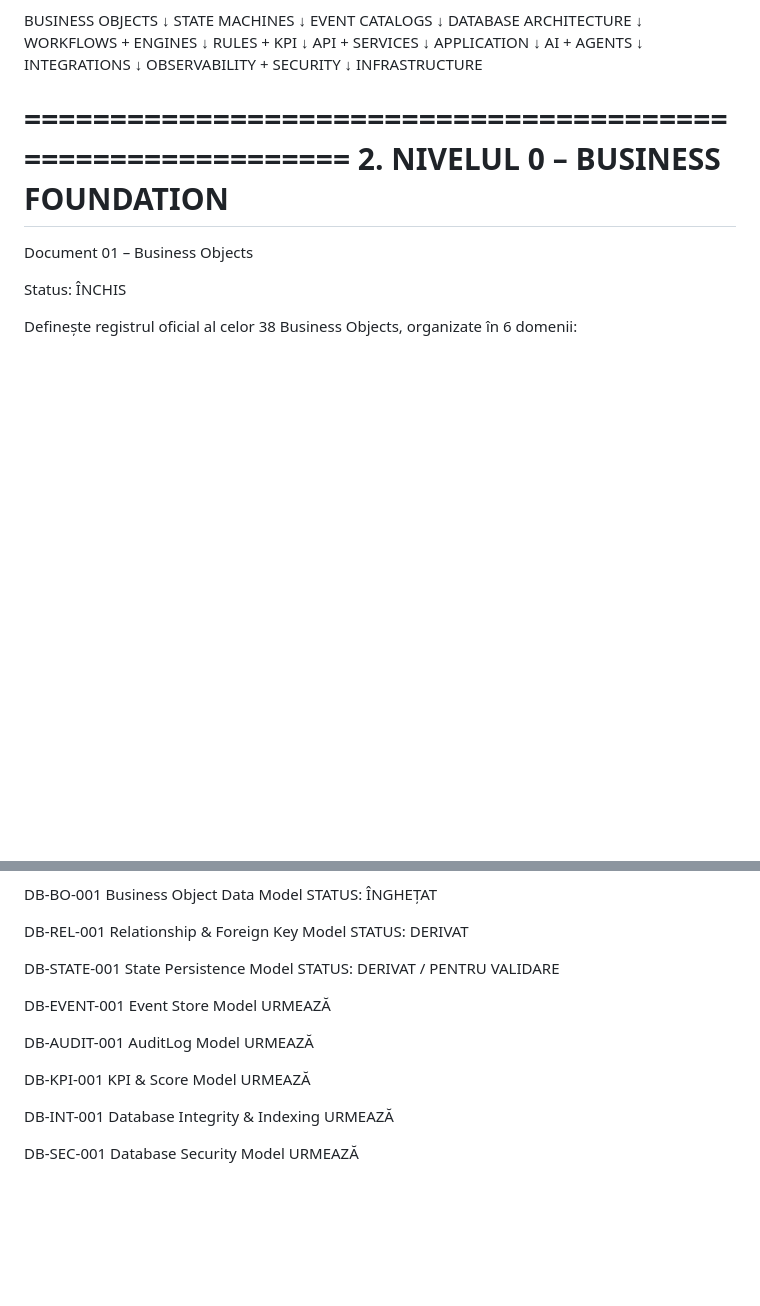
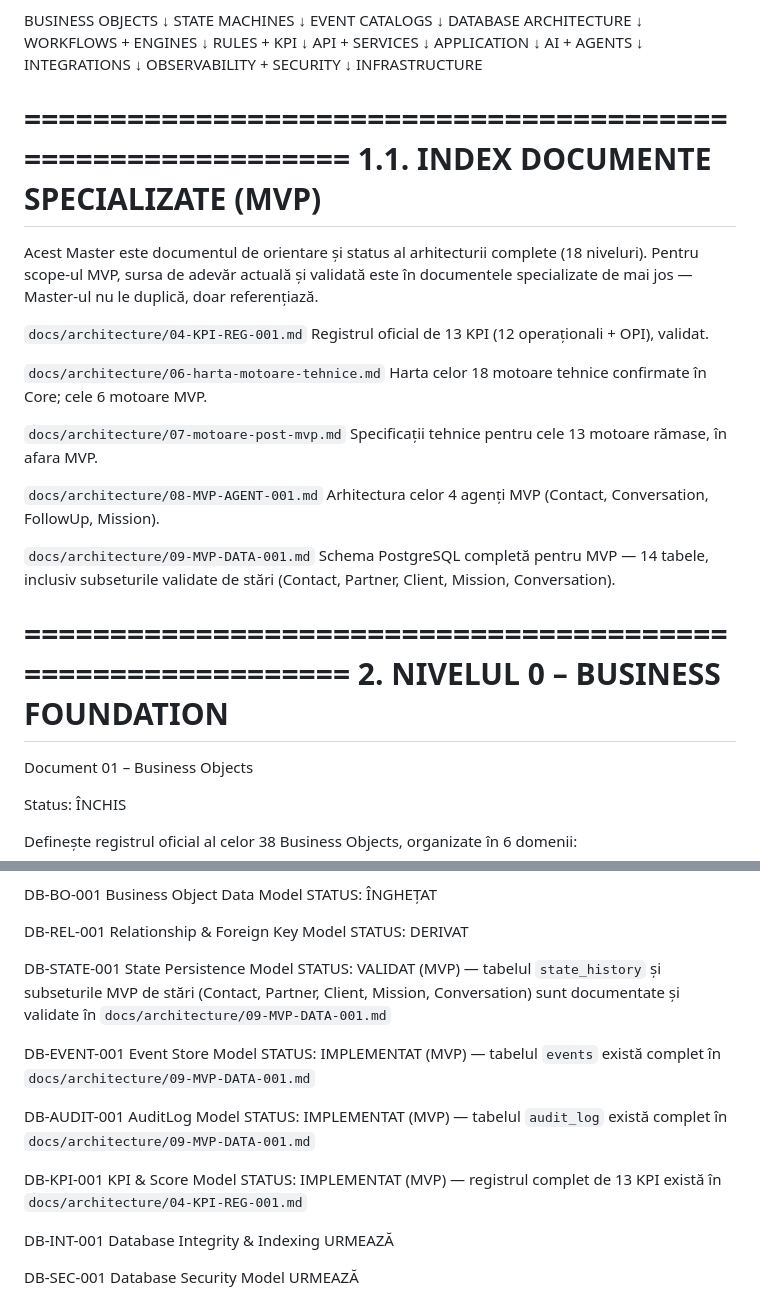
Before and after one commit to nicmarteam/nicmar_os, a Markdown page: docs/architecture/00-master-architecture.md, 2 parts joined by grey strips. Rendered like a GitHub page; blank space fills up the shorter version.

```diff
--- a/docs/architecture/00-master-architecture.md
+++ b/docs/architecture/00-master-architecture.md
@@ -59,6 +59,32 @@ INTEGRATIONS
 OBSERVABILITY + SECURITY
         ↓
 INFRASTRUCTURE
+
+
+============================================================
+1.1. INDEX DOCUMENTE SPECIALIZATE (MVP)
+============================================================
+
+Acest Master este documentul de orientare și status al arhitecturii complete
+(18 niveluri). Pentru scope-ul MVP, sursa de adevăr actuală și validată este
+în documentele specializate de mai jos — Master-ul nu le duplică, doar
+referențiază.
+
+`docs/architecture/04-KPI-REG-001.md`
+Registrul oficial de 13 KPI (12 operaționali + OPI), validat.
+
+`docs/architecture/06-harta-motoare-tehnice.md`
+Harta celor 18 motoare tehnice confirmate în Core; cele 6 motoare MVP.
+
+`docs/architecture/07-motoare-post-mvp.md`
+Specificații tehnice pentru cele 13 motoare rămase, în afara MVP.
+
+`docs/architecture/08-MVP-AGENT-001.md`
+Arhitectura celor 4 agenți MVP (Contact, Conversation, FollowUp, Mission).
+
+`docs/architecture/09-MVP-DATA-001.md`
+Schema PostgreSQL completă pentru MVP — 14 tabele, inclusiv subseturile
+validate de stări (Contact, Partner, Client, Mission, Conversation).
 
 
 ============================================================
@@ -784,19 +810,19 @@ STATUS: DERIVAT
 
 DB-STATE-001
 State Persistence Model
-STATUS: DERIVAT / PENTRU VALIDARE
+STATUS: VALIDAT (MVP) — tabelul `state_history` și subseturile MVP de stări (Contact, Partner, Client, Mission, Conversation) sunt documentate și validate în `docs/architecture/09-MVP-DATA-001.md`
 
 DB-EVENT-001
 Event Store Model
-URMEAZĂ
+STATUS: IMPLEMENTAT (MVP) — tabelul `events` există complet în `docs/architecture/09-MVP-DATA-001.md`
 
 DB-AUDIT-001
 AuditLog Model
-URMEAZĂ
+STATUS: IMPLEMENTAT (MVP) — tabelul `audit_log` există complet în `docs/architecture/09-MVP-DATA-001.md`
 
 DB-KPI-001
 KPI & Score Model
-URMEAZĂ
+STATUS: IMPLEMENTAT (MVP) — registrul complet de 13 KPI există în `docs/architecture/04-KPI-REG-001.md`
 
 DB-INT-001
 Database Integrity & Indexing
```
